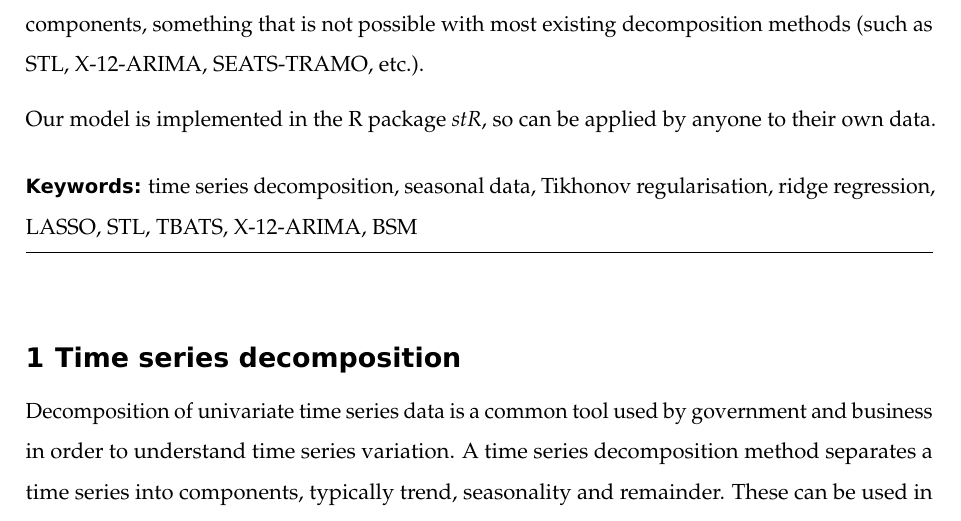
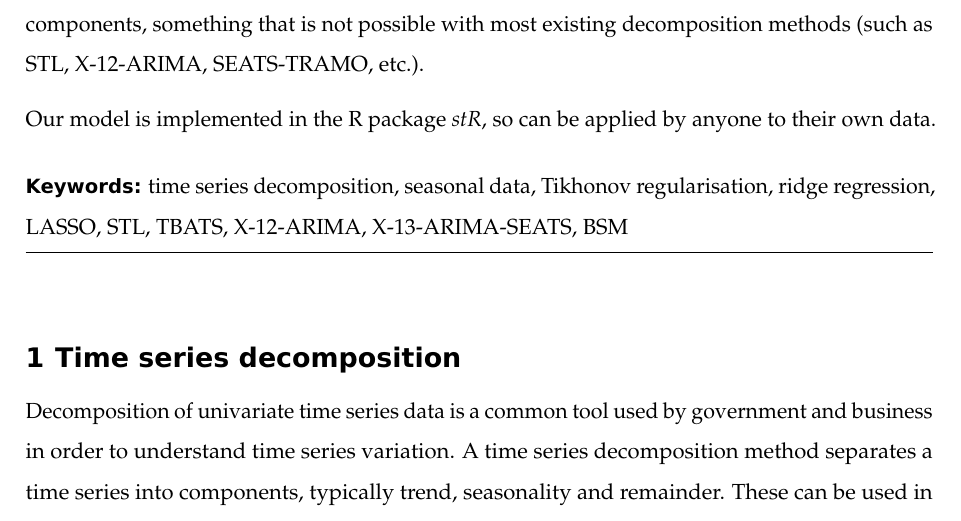
Before and after one commit to robjhyndman/STR_paper, an R Markdown document (str_ijds.Rmd): part of page 2 of 28, cut so that both start at the same text. The pictures show the output file str_ijds.pdf that the author committed with the source.

Commit message:
Updated keywords

```diff
--- a/str_ijds.Rmd
+++ b/str_ijds.Rmd
@@ -11,7 +11,7 @@ author:
    correspondingauthor: true
 abstract: "We propose a new method for decomposing seasonal data: STR (a Seasonal-Trend decomposition using Regression). Unlike other decomposition methods, STR allows for multiple seasonal and cyclic components, covariates, seasonal patterns that may have non-integer periods, and seasonality with complex topology. It can be used for time series with any regular time index including hourly, daily, weekly, monthly or quarterly data. It is competitive with existing methods when they exist, but tackles many more decomposition problem than other methods allow.\\par STR is based on a regularized optimization, and so is somewhat related to ridge regression. Because it is based on a statistical model, we can easily compute confidence intervals for components, something that is not possible with most existing decomposition methods (such as STL, X-12-ARIMA, SEATS-TRAMO, etc.).\\par
   Our model is implemented in the R package *stR*, so can be applied by anyone  to their own data."
-keywords: "time series decomposition, seasonal data, Tikhonov regularisation, ridge regression, LASSO, STL, TBATS, X-12-ARIMA, BSM"
+keywords: "time series decomposition, seasonal data, Tikhonov regularisation, ridge regression, LASSO, STL, TBATS, X-12-ARIMA, X-13-ARIMA-SEATS, BSM"
 blind: false
 cover: false
 toc: false
```
Also changed, not shown: str_ijds.pdf, str_ijds.tex.
